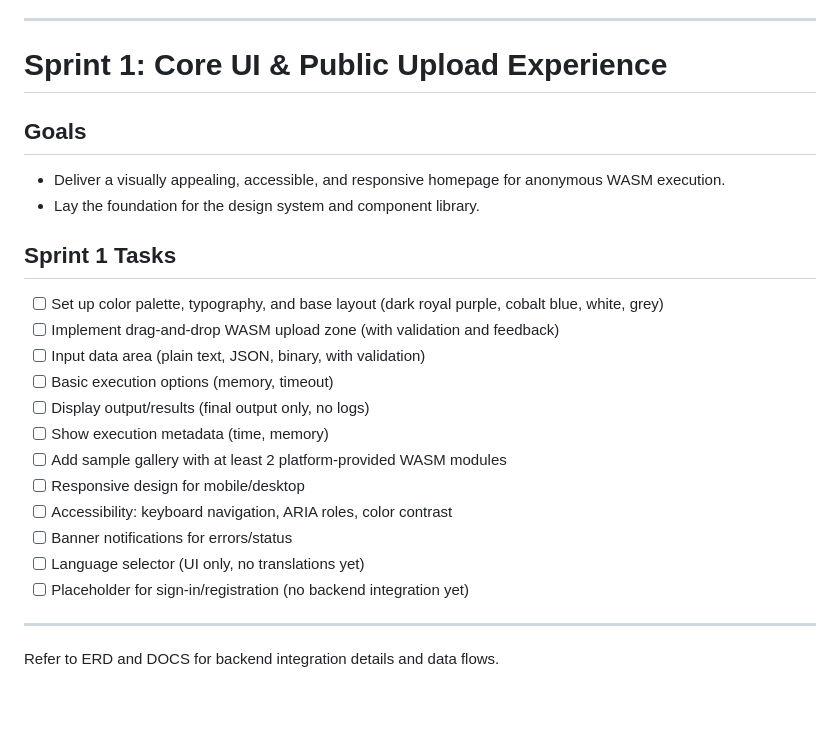
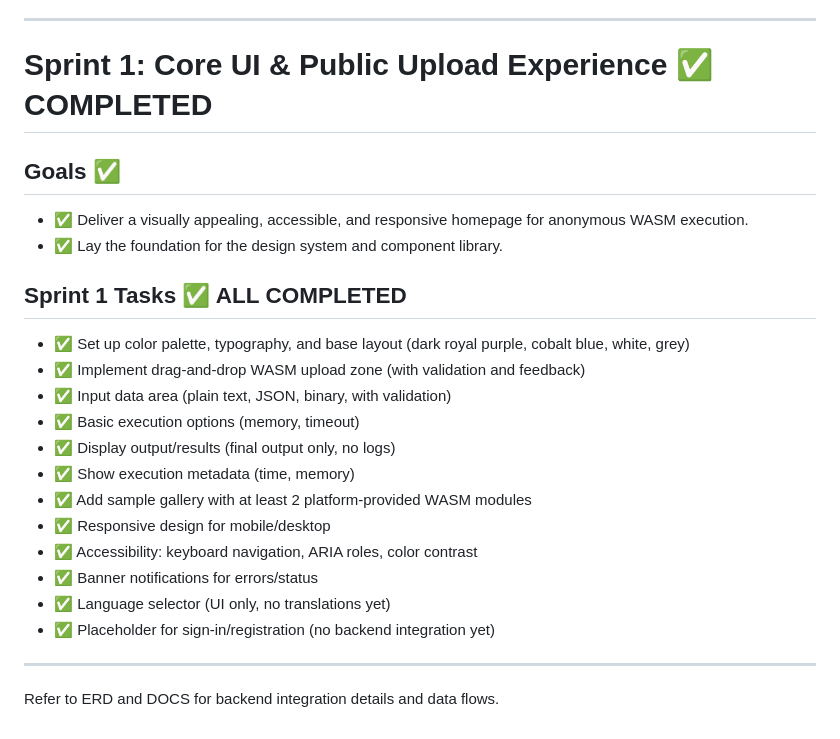
Before and after one commit to botzrDev/WasmWizard, a Markdown page: wasmwiz/DOCS/FRONTEND_TODO.md, the part around the change. Drawn GitHub-style; blank space fills up the shorter version.

Commit message:
docs: Mark Sprint 1 as completed in frontend TODO

```diff
--- a/wasmwiz/DOCS/FRONTEND_TODO.md
+++ b/wasmwiz/DOCS/FRONTEND_TODO.md
@@ -76,25 +76,25 @@
 
 ---
 
-# Sprint 1: Core UI & Public Upload Experience
+# Sprint 1: Core UI & Public Upload Experience ✅ COMPLETED
 
-## Goals
-- Deliver a visually appealing, accessible, and responsive homepage for anonymous WASM execution.
-- Lay the foundation for the design system and component library.
+## Goals ✅
+- ✅ Deliver a visually appealing, accessible, and responsive homepage for anonymous WASM execution.
+- ✅ Lay the foundation for the design system and component library.
 
-## Sprint 1 Tasks
-- [ ] Set up color palette, typography, and base layout (dark royal purple, cobalt blue, white, grey)
-- [ ] Implement drag-and-drop WASM upload zone (with validation and feedback)
-- [ ] Input data area (plain text, JSON, binary, with validation)
-- [ ] Basic execution options (memory, timeout)
-- [ ] Display output/results (final output only, no logs)
-- [ ] Show execution metadata (time, memory)
-- [ ] Add sample gallery with at least 2 platform-provided WASM modules
-- [ ] Responsive design for mobile/desktop
-- [ ] Accessibility: keyboard navigation, ARIA roles, color contrast
-- [ ] Banner notifications for errors/status
-- [ ] Language selector (UI only, no translations yet)
-- [ ] Placeholder for sign-in/registration (no backend integration yet)
+## Sprint 1 Tasks ✅ ALL COMPLETED
+- ✅ Set up color palette, typography, and base layout (dark royal purple, cobalt blue, white, grey)
+- ✅ Implement drag-and-drop WASM upload zone (with validation and feedback)
+- ✅ Input data area (plain text, JSON, binary, with validation)
+- ✅ Basic execution options (memory, timeout)
+- ✅ Display output/results (final output only, no logs)
+- ✅ Show execution metadata (time, memory)
+- ✅ Add sample gallery with at least 2 platform-provided WASM modules
+- ✅ Responsive design for mobile/desktop
+- ✅ Accessibility: keyboard navigation, ARIA roles, color contrast
+- ✅ Banner notifications for errors/status
+- ✅ Language selector (UI only, no translations yet)
+- ✅ Placeholder for sign-in/registration (no backend integration yet)
 
 ---
 Refer to ERD and DOCS for backend integration details and data flows.
```
